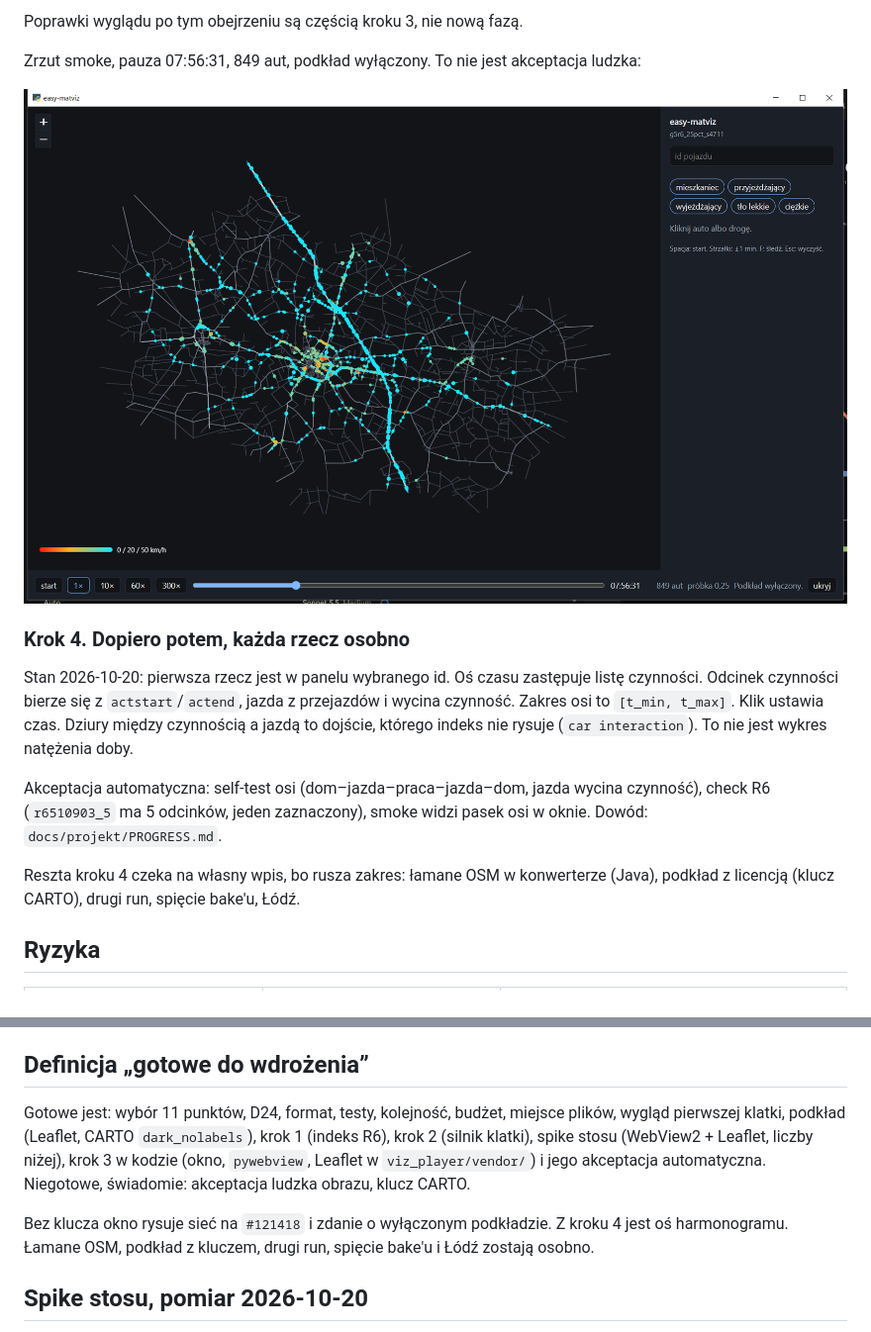
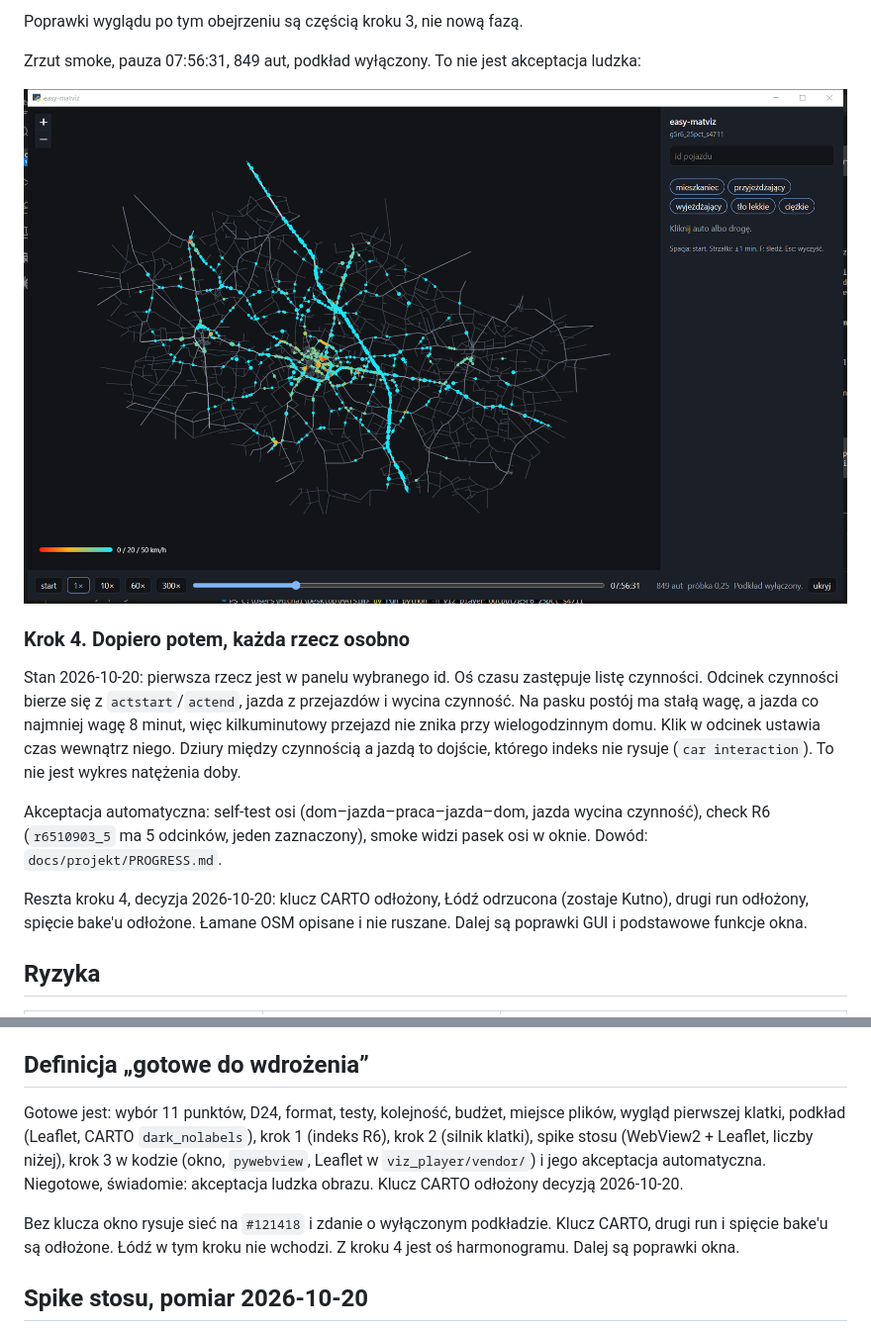
Before and after one commit to GISBoost/easy-matplayer, a Markdown page: docs/research/wizualizer_plan.md, 2 parts joined by grey strips. Shown: that part at 99% size. Rendered like a GitHub page; pictures changed too: docs/research/wizualizer_okno.png.

Commit message:
wizualizer: oś ściska postoje, jazda zostaje widoczna
Postój ma wagę 1, jazda co najmniej 8 minut. Klik liczy czas wewnątrz odcinka.

```diff
--- a/docs/research/wizualizer_plan.md
+++ b/docs/research/wizualizer_plan.md
@@ -257,11 +257,11 @@ Zrzut smoke, pauza 07:56:31, 849 aut, podkład wyłączony. To nie jest akceptac
 
 ### Krok 4. Dopiero potem, każda rzecz osobno
 
-Stan 2026-10-20: pierwsza rzecz jest w panelu wybranego id. Oś czasu zastępuje listę czynności. Odcinek czynności bierze się z `actstart`/`actend`, jazda z przejazdów i wycina czynność. Zakres osi to `[t_min, t_max]`. Klik ustawia czas. Dziury między czynnością a jazdą to dojście, którego indeks nie rysuje (`car interaction`). To nie jest wykres natężenia doby.
+Stan 2026-10-20: pierwsza rzecz jest w panelu wybranego id. Oś czasu zastępuje listę czynności. Odcinek czynności bierze się z `actstart`/`actend`, jazda z przejazdów i wycina czynność. Na pasku postój ma stałą wagę, a jazda co najmniej wagę 8 minut, więc kilkuminutowy przejazd nie znika przy wielogodzinnym domu. Klik w odcinek ustawia czas wewnątrz niego. Dziury między czynnością a jazdą to dojście, którego indeks nie rysuje (`car interaction`). To nie jest wykres natężenia doby.
 
 Akceptacja automatyczna: self-test osi (dom–jazda–praca–jazda–dom, jazda wycina czynność), check R6 (`r6510903_5` ma 5 odcinków, jeden zaznaczony), smoke widzi pasek osi w oknie. Dowód: `docs/projekt/PROGRESS.md`.
 
-Reszta kroku 4 czeka na własny wpis, bo rusza zakres: łamane OSM w konwerterze (Java), podkład z licencją (klucz CARTO), drugi run, spięcie bake'u, Łódź.
+Reszta kroku 4, decyzja 2026-10-20: klucz CARTO odłożony, Łódź odrzucona (zostaje Kutno), drugi run odłożony, spięcie bake'u odłożone. Łamane OSM opisane i nie ruszane. Dalej są poprawki GUI i podstawowe funkcje okna.
 
 ## Ryzyka
 
@@ -294,9 +294,9 @@ Log indeksu: `output/<run>/viz/index.log`. Log silnika: `output/<run>/viz/engine
 
 ## Definicja „gotowe do wdrożenia”
 
-Gotowe jest: wybór 11 punktów, D24, format, testy, kolejność, budżet, miejsce plików, wygląd pierwszej klatki, podkład (Leaflet, CARTO `dark_nolabels`), krok 1 (indeks R6), krok 2 (silnik klatki), spike stosu (WebView2 + Leaflet, liczby niżej), krok 3 w kodzie (okno, `pywebview`, Leaflet w `viz_player/vendor/`) i jego akceptacja automatyczna. Niegotowe, świadomie: akceptacja ludzka obrazu, klucz CARTO.
+Gotowe jest: wybór 11 punktów, D24, format, testy, kolejność, budżet, miejsce plików, wygląd pierwszej klatki, podkład (Leaflet, CARTO `dark_nolabels`), krok 1 (indeks R6), krok 2 (silnik klatki), spike stosu (WebView2 + Leaflet, liczby niżej), krok 3 w kodzie (okno, `pywebview`, Leaflet w `viz_player/vendor/`) i jego akceptacja automatyczna. Niegotowe, świadomie: akceptacja ludzka obrazu. Klucz CARTO odłożony decyzją 2026-10-20.
 
-Bez klucza okno rysuje sieć na `#121418` i zdanie o wyłączonym podkładzie. Z kroku 4 jest oś harmonogramu. Łamane OSM, podkład z kluczem, drugi run, spięcie bake'u i Łódź zostają osobno.
+Bez klucza okno rysuje sieć na `#121418` i zdanie o wyłączonym podkładzie. Klucz CARTO, drugi run i spięcie bake'u są odłożone. Łódź w tym kroku nie wchodzi. Z kroku 4 jest oś harmonogramu. Dalej są poprawki okna.
 
 ## Spike stosu, pomiar 2026-10-20
 
```
Also changed, not shown: 2 other files.
